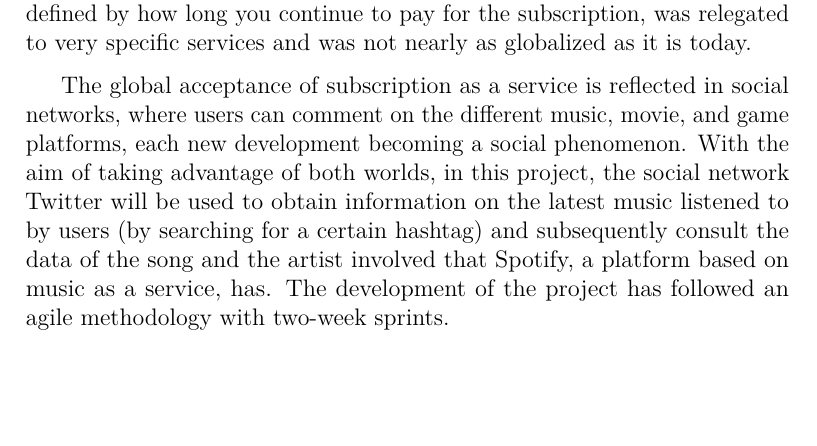
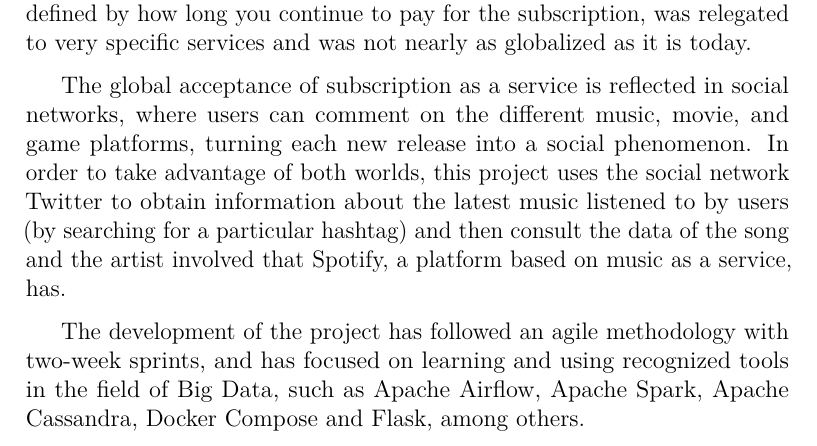
Before and after one commit to AdrianRiesco/Masters-Thesis-on-Big-Data, a LaTeX thesis (doc/memoria.tex, which reads doc/tex/1_Introduction.tex): part of page 17 of 71, cut so that both start at the same text, the shorter picture padded with empty space. Compiled offline with pdfLaTeX.

Commit message:
Introduction updated

```diff
--- a/doc/tex/1_Introduction.tex
+++ b/doc/tex/1_Introduction.tex
@@ -6,6 +6,6 @@
 
 \nonzeroparskip On the other hand, another aspect that has gradually permeated our society is the concept of subscriptions to services, be it music, movies, games, or almost any concept that we can think of. Not so many years ago, the concept of paying for subscriptions to services, where you do not actually own the content you pay for and instead get temporary access whose duration is defined by how long you continue to pay for the subscription, was relegated to very specific services and was not nearly as globalized as it is today.
 
-\nonzeroparskip The global acceptance of subscription as a service is reflected in social networks, where users can comment on the different music, movie, and game platforms, each new development becoming a social phenomenon. With the aim of taking advantage of both worlds, in this project, the social network Twitter will be used to obtain information on the latest music listened to by users (by searching for a certain hashtag) and subsequently consult the data of the song and the artist involved that Spotify, a platform based on music as a service, has. The development of the project has followed an agile methodology with two-week sprints.
+\nonzeroparskip The global acceptance of subscription as a service is reflected in social networks, where users can comment on the different music, movie, and game platforms, turning each new release into a social phenomenon. In order to take advantage of both worlds, this project uses the social network Twitter to obtain information about the latest music listened to by users (by searching for a particular hashtag) and then consult the data of the song and the artist involved that Spotify, a platform based on music as a service, has.
 
-%\nonzeroparskip Other technologies used.
+\nonzeroparskip The development of the project has followed an agile methodology with two-week sprints, and has focused on learning and using recognized tools in the field of Big Data, such as Apache Airflow, Apache Spark, Apache Cassandra, Docker Compose and Flask, among others.
```
